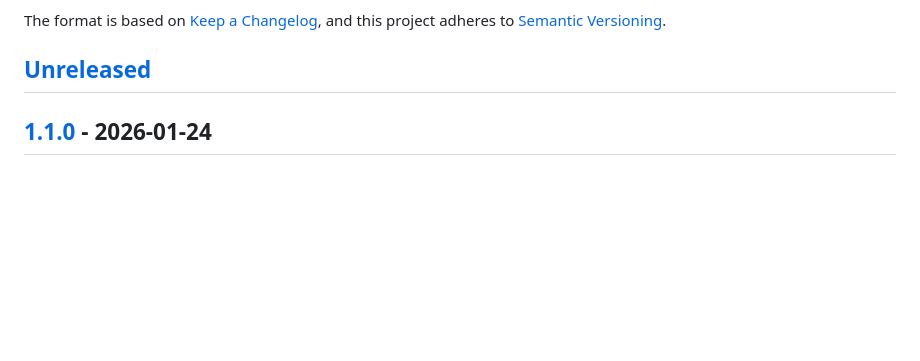
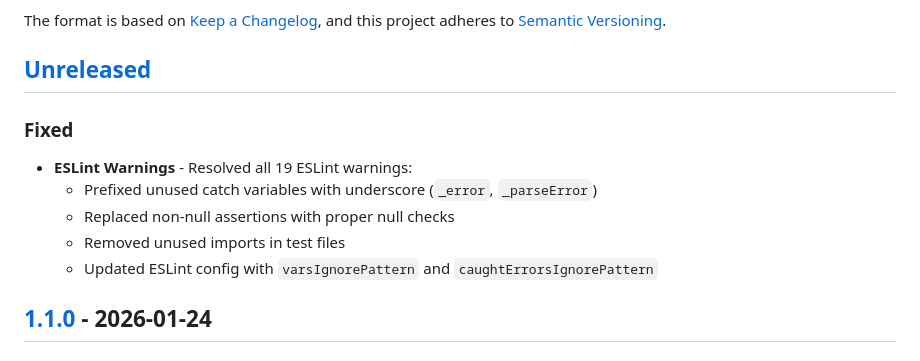
Before and after one commit to leodyversemilla07/paymongo-cli, a Markdown page: CHANGELOG.md, the part around the change. GitHub-like rendering; blank space fills up the shorter version.

Commit message:
docs: update CHANGELOG with ESLint fixes

```diff
--- a/CHANGELOG.md
+++ b/CHANGELOG.md
@@ -6,6 +6,14 @@ The format is based on [Keep a Changelog](https://keepachangelog.com/en/1.1.0/),
 and this project adheres to [Semantic Versioning](https://semver.org/spec/v2.0.0.html).
 
 ## [Unreleased]
+
+### Fixed
+
+- **ESLint Warnings** - Resolved all 19 ESLint warnings:
+  - Prefixed unused catch variables with underscore (`_error`, `_parseError`)
+  - Replaced non-null assertions with proper null checks
+  - Removed unused imports in test files
+  - Updated ESLint config with `varsIgnorePattern` and `caughtErrorsIgnorePattern`
 
 ## [1.1.0] - 2026-01-24
 
```
